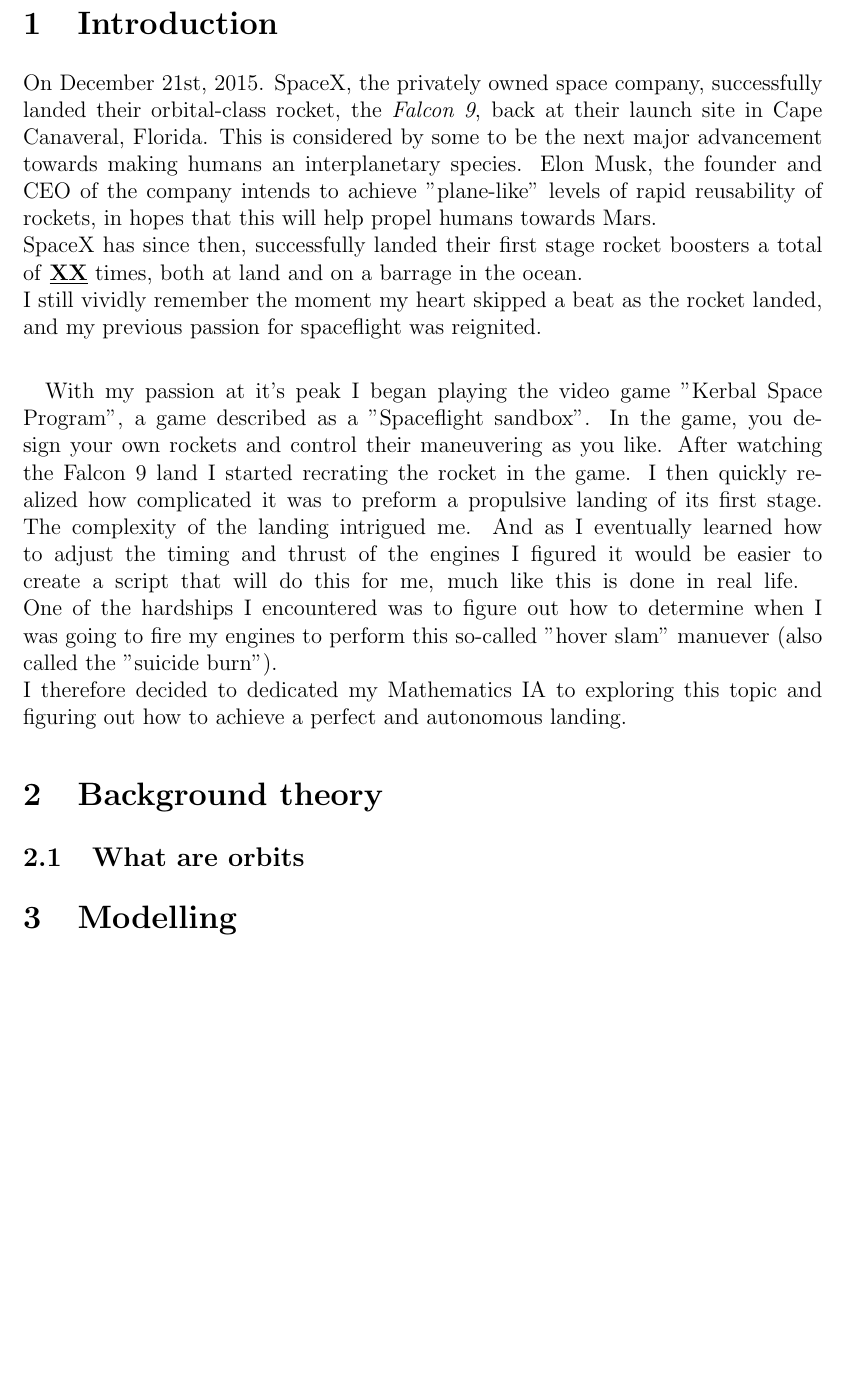
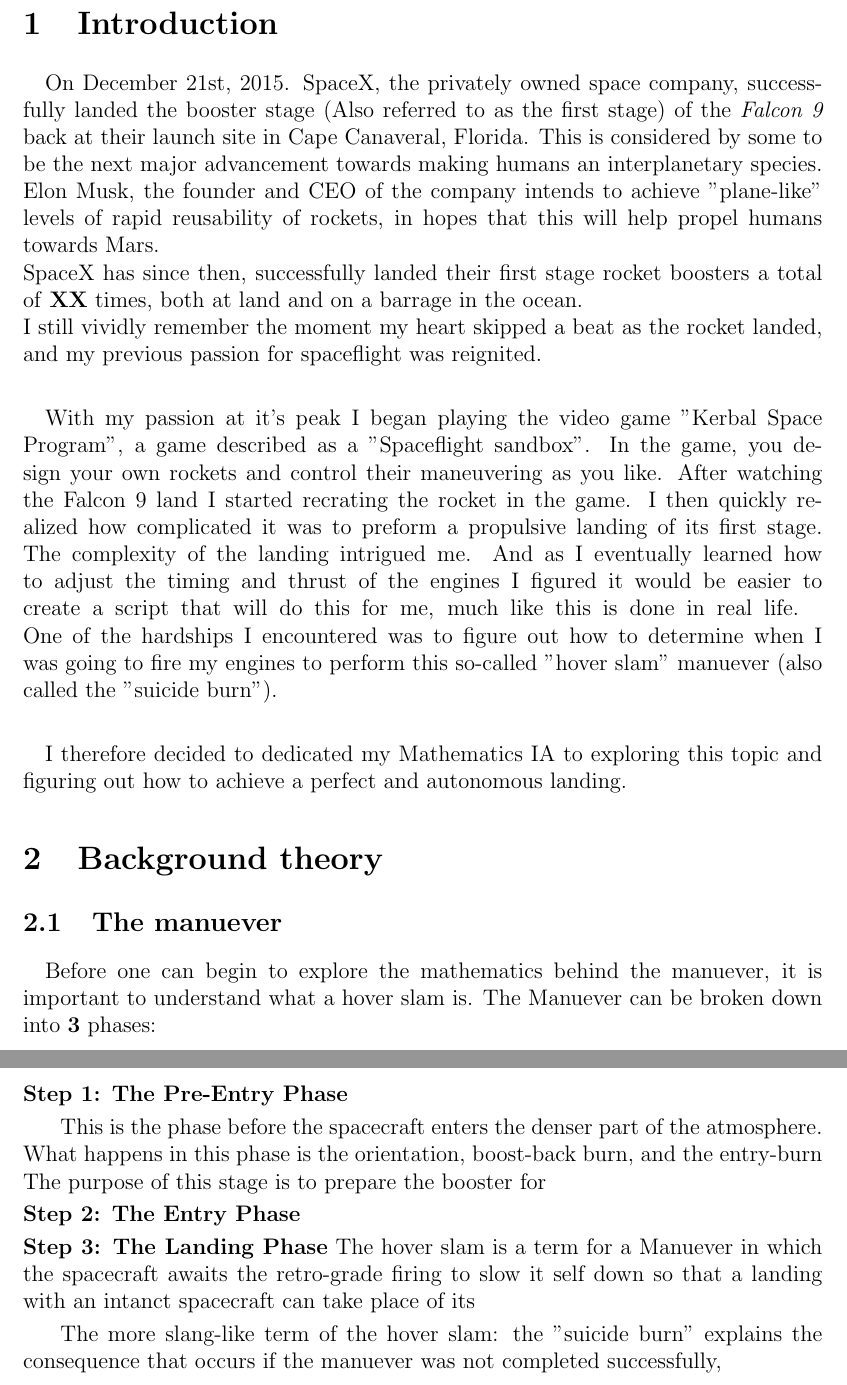
Before and after one commit to johrad/math-IA, a LaTeX document (math-ia-firstDraft.tex): part of page 3 of 3 before the commit and two parts of pages 3 and 4 of 4 after it, the two joined at a grey line, cut so that both start at the same text, the shorter picture padded with empty space. Compiled offline with pdfLaTeX.

Commit message:
some stuff

```diff
--- a/math-ia-firstDraft.tex
+++ b/math-ia-firstDraft.tex
@@ -1,11 +1,12 @@
 \documentclass[12pt]{article}
 
-\usepackage{amsmath}    % need for subequations
+\usepackage{amsmath}    % need for sub-equations
 \usepackage{graphicx}   % need for figures
 \usepackage{verbatim}   % useful for program listings
 \usepackage{color}      % use if color is used in text
 \usepackage{subfigure}  % use for side-by-side figures
 \usepackage{hyperref}   % use for hypertext links, including those to external documents and URLs
+% \usepackage[showframe]{geometry} % remove gay indentation
 
 
 \usepackage{graphicx} % use for images
@@ -61,28 +63,50 @@
     %%%%%%%%%%%%%%%%%%%%%%%%%%%%%    START OF DOCUMENT    %%%%%%%%%%%%%%%%%%%%%%%%%%%%%%%%%%%%%%%%
     \newpage
     \section{Introduction} % and personal engagement
-        On December 21st, 2015. SpaceX, the privately owned space company, successfully landed their orbital-class rocket, the \textit{Falcon 9}, back at their launch site in Cape Canaveral, Florida.
+    \paragraph{}
+        %%%%
+        % Work more on the opening paragraph
+        %%%%
+        On December 21st, 2015. SpaceX, the privately owned space company, successfully landed the booster stage (Also referred to as the first stage) of the \textit{Falcon 9} back at their launch site in Cape Canaveral, Florida.
         This is considered by some to be the next major advancement towards making humans an interplanetary species. Elon Musk, the founder and CEO of the company
         intends to achieve "plane-like" levels of rapid reusability of rockets, in hopes that this will help propel humans towards Mars.
     \\
-        SpaceX has since then, successfully landed their first stage rocket boosters a total of \textbf{\underline{XX}} times, both at land and on a barrage in the ocean.
+        SpaceX has since then, successfully landed their first stage rocket boosters a total of \textbf{XX} times, both at land and on a barrage in the ocean.
     \\
         I still vividly remember the moment my heart skipped a beat as the rocket landed, and my previous passion for spaceflight was reignited.
-    \paragraph{}
+    \paragraph{\noindent}
         With my passion at it's peak I began playing the video game "Kerbal Space Program", a game described as a "Spaceflight sandbox". In the game, you design your own rockets and
         control their maneuvering as you like. After watching the Falcon 9 land I started recrating the rocket in the game.
         I then quickly realized how complicated it was to preform a propulsive landing of its first stage. The complexity of the landing intrigued me.
         And as I eventually learned how to adjust the timing and thrust of the engines I figured it would be easier to create a script that will do this for me, much like this is done in real life.
     \break
         One of the hardships I encountered was to figure out how to determine when I was going to fire my engines to perform this so-called "hover slam" manuever
-        (also called the "suicide burn"). \\
+        (also called the "suicide burn").
+    \paragraph{\noindent}
         I therefore decided to dedicated my Mathematics IA to exploring this topic and figuring out how to achieve a perfect and autonomous landing.
 
 
 
     \section{Background theory}
-        \subsection{What are orbits}
-    \section{Modelling}
+        \subsection{The manuever}
+        \paragraph{}
+        Before one can begin to explore the mathematics behind the manuever, it is important to understand what a hover slam is.
+        The Manuever can be broken down into \textbf{3} phases:
+
+
+    \noindent{\textbf{Step 1: The Pre-Entry Phase}}
+
+
+    This is the phase before the spacecraft enters the denser part of the atmosphere. What happens in this phase is the orientation, boost-back burn, and the entry-burn
+    The purpose of this stage is to prepare the booster for
+
+    \noindent{\textbf{Step 2: The Entry Phase}}
+
+    \noindent{\textbf{Step 3: The Landing Phase}}
+    The hover slam is a term for a Manuever in which the spacecraft awaits the retro-grade firing to slow it self down so that a landing with an intanct spacecraft can take place of its
+
+    The more slang-like term of the hover slam: the "suicide burn" explains the consequence that occurs if the manuever was not completed successfully,
+
 
 
 
```
Also changed, not shown: math-ia-firstDraft.pdf, math-ia-firstDraft.tex (1 more changed lines).
